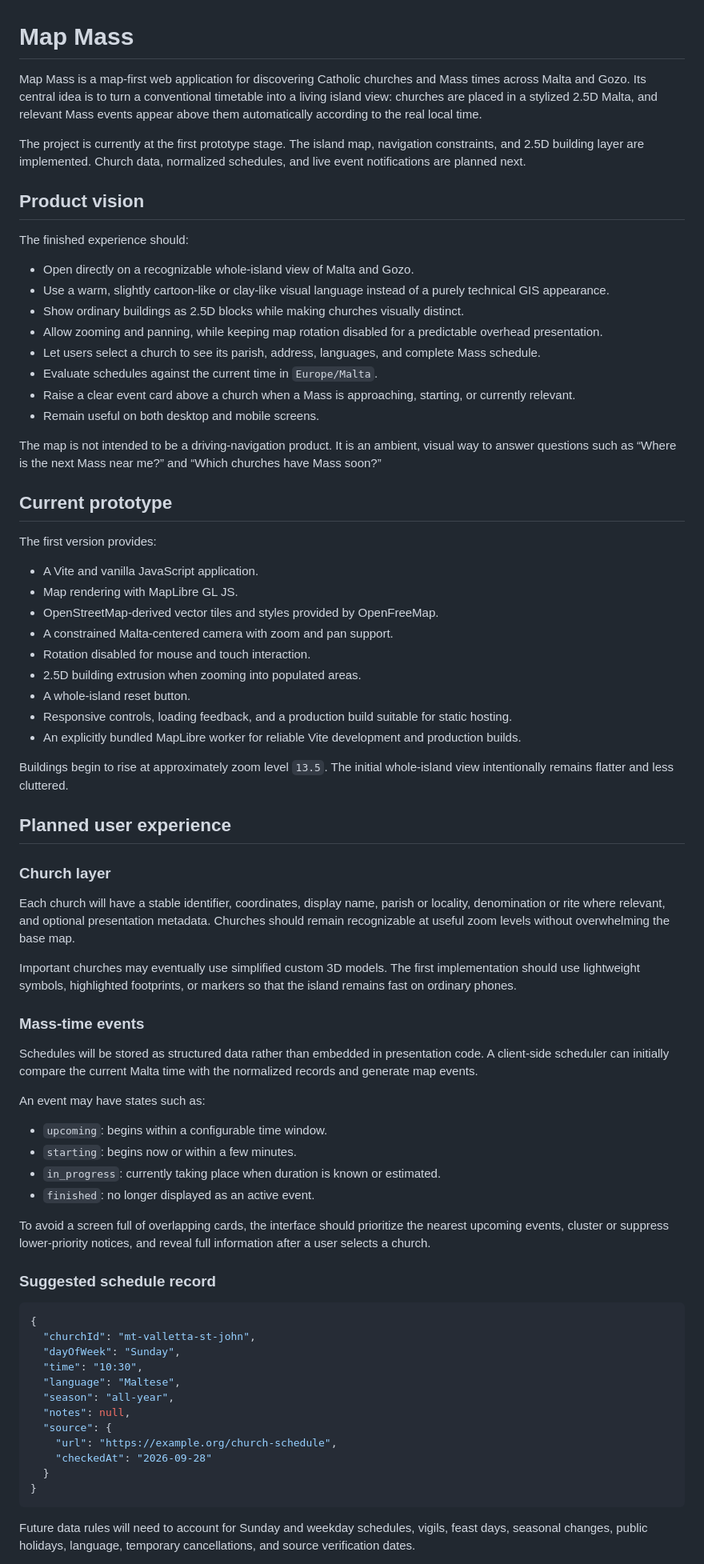
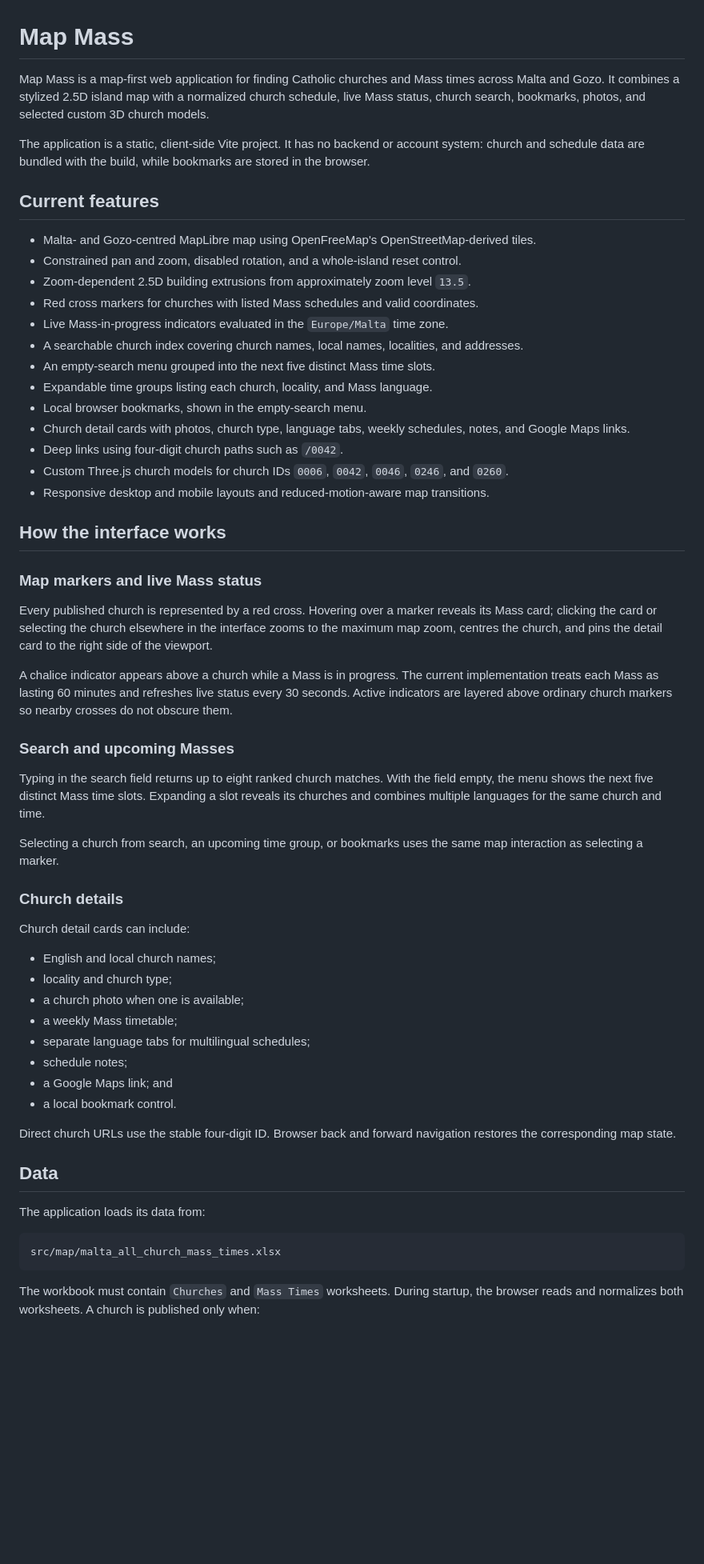
Before and after one commit to wangdongcheng/map-mass, a Markdown page: README.md, the part around one of its changes. Shown at 80% size. GitHub-like rendering; blank space fills up the shorter version.

Commit message:
Update README for current application features

````diff
--- a/README.md
+++ b/README.md
@@ -1,77 +1,61 @@
 # Map Mass
 
-Map Mass is a map-first web application for discovering Catholic churches and Mass times across Malta and Gozo. Its central idea is to turn a conventional timetable into a living island view: churches are placed in a stylized 2.5D Malta, and relevant Mass events appear above them automatically according to the real local time.
+Map Mass is a map-first web application for finding Catholic churches and Mass times across Malta and Gozo. It combines a stylized 2.5D island map with a normalized church schedule, live Mass status, church search, bookmarks, photos, and selected custom 3D church models.
 
-The project is currently at the first prototype stage. The island map, navigation constraints, and 2.5D building layer are implemented. Church data, normalized schedules, and live event notifications are planned next.
+The application is a static, client-side Vite project. It has no backend or account system: church and schedule data are bundled with the build, while bookmarks are stored in the browser.
 
-## Product vision
+## Current features
 
-The finished experience should:
+- Malta- and Gozo-centred MapLibre map using OpenFreeMap's OpenStreetMap-derived tiles.
+- Constrained pan and zoom, disabled rotation, and a whole-island reset control.
+- Zoom-dependent 2.5D building extrusions from approximately zoom level `13.5`.
+- Red cross markers for churches with listed Mass schedules and valid coordinates.
+- Live Mass-in-progress indicators evaluated in the `Europe/Malta` time zone.
+- A searchable church index covering church names, local names, localities, and addresses.
+- An empty-search menu grouped into the next five distinct Mass time slots.
+- Expandable time groups listing each church, locality, and Mass language.
+- Local browser bookmarks, shown in the empty-search menu.
+- Church detail cards with photos, church type, language tabs, weekly schedules, notes, and Google Maps links.
+- Deep links using four-digit church paths such as `/0042`.
+- Custom Three.js church models for church IDs `0006`, `0042`, `0046`, `0246`, and `0260`.
+- Responsive desktop and mobile layouts and reduced-motion-aware map transitions.
 
-- Open directly on a recognizable whole-island view of Malta and Gozo.
-- Use a warm, slightly cartoon-like or clay-like visual language instead of a purely technical GIS appearance.
-- Show ordinary buildings as 2.5D blocks while making churches visually distinct.
-- Allow zooming and panning, while keeping map rotation disabled for a predictable overhead presentation.
-- Let users select a church to see its parish, address, languages, and complete Mass schedule.
-- Evaluate schedules against the current time in `Europe/Malta`.
-- Raise a clear event card above a church when a Mass is approaching, starting, or currently relevant.
-- Remain useful on both desktop and mobile screens.
+## How the interface works
 
-The map is not intended to be a driving-navigation product. It is an ambient, visual way to answer questions such as “Where is the next Mass near me?” and “Which churches have Mass soon?”
+### Map markers and live Mass status
 
-## Current prototype
+Every published church is represented by a red cross. Hovering over a marker reveals its Mass card; clicking the card or selecting the church elsewhere in the interface zooms to the maximum map zoom, centres the church, and pins the detail card to the right side of the viewport.
 
-The first version provides:
+A chalice indicator appears above a church while a Mass is in progress. The current implementation treats each Mass as lasting 60 minutes and refreshes live status every 30 seconds. Active indicators are layered above ordinary church markers so nearby crosses do not obscure them.
 
-- A Vite and vanilla JavaScript application.
-- Map rendering with MapLibre GL JS.
-- OpenStreetMap-derived vector tiles and styles provided by OpenFreeMap.
-- A constrained Malta-centered camera with zoom and pan support.
-- Rotation disabled for mouse and touch interaction.
-- 2.5D building extrusion when zooming into populated areas.
-- A whole-island reset button.
-- Responsive controls, loading feedback, and a production build suitable for static hosting.
-- An explicitly bundled MapLibre worker for reliable Vite development and production builds.
+### Search and upcoming Masses
 
-Buildings begin to rise at approximately zoom level `13.5`. The initial whole-island view intentionally remains flatter and less cluttered.
+Typing in the search field returns up to eight ranked church matches. With the field empty, the menu shows the next five distinct Mass time slots. Expanding a slot reveals its churches and combines multiple languages for the same church and time.
 
-## Planned user experience
+Selecting a church from search, an upcoming time group, or bookmarks uses the same map interaction as selecting a marker.
 
-### Church layer
+### Church details
 
-Each church will have a stable identifier, coordinates, display name, parish or locality, denomination or rite where relevant, and optional presentation metadata. Churches should remain recognizable at useful zoom levels without overwhelming the base map.
+Church detail cards can include:
 
-Important churches may eventually use simplified custom 3D models. The first implementation should use lightweight symbols, highlighted footprints, or markers so that the island remains fast on ordinary phones.
+- English and local church names;
+- locality and church type;
+- a church photo when one is available;
+- a weekly Mass timetable;
+- separate language tabs for multilingual schedules;
+- schedule notes;
+- a Google Maps link; and
+- a local bookmark control.
 
-### Mass-time events
+Direct church URLs use the stable four-digit ID. Browser back and forward navigation restores the corresponding map state.
 
-Schedules will be stored as structured data rather than embedded in presentation code. A client-side scheduler can initially compare the current Malta time with the normalized records and generate map events.
+## Data
 
-An event may have states such as:
+The application loads its data from:
 
-- `upcoming`: begins within a configurable time window.
-- `starting`: begins now or within a few minutes.
-- `in_progress`: currently taking place when duration is known or estimated.
-- `finished`: no longer displayed as an active event.
-
-To avoid a screen full of overlapping cards, the interface should prioritize the nearest upcoming events, cluster or suppress lower-priority notices, and reveal full information after a user selects a church.
-
-### Suggested schedule record
-
-```json
-{
-  "churchId": "mt-valletta-st-john",
-  "dayOfWeek": "Sunday",
-  "time": "10:30",
-  "language": "Maltese",
-  "season": "all-year",
-  "notes": null,
-  "source": {
-    "url": "https://example.org/church-schedule",
-    "checkedAt": "2026-09-28"
-  }
-}
+```text
+src/map/malta_all_church_mass_times.xlsx
 ```
 
-Future data rules will need to account for Sunday and weekday schedules, vigils, feast days, seasonal changes, public holidays, language, temporary cancellations, and source verification dates.
+The workbook must contain `Churches` and `Mass Times` worksheets. During startup, the browser reads and normalizes both worksheets. A church is published only when:
 
````
Also changed, not shown: other parts of README.md (+91 -87 lines).
